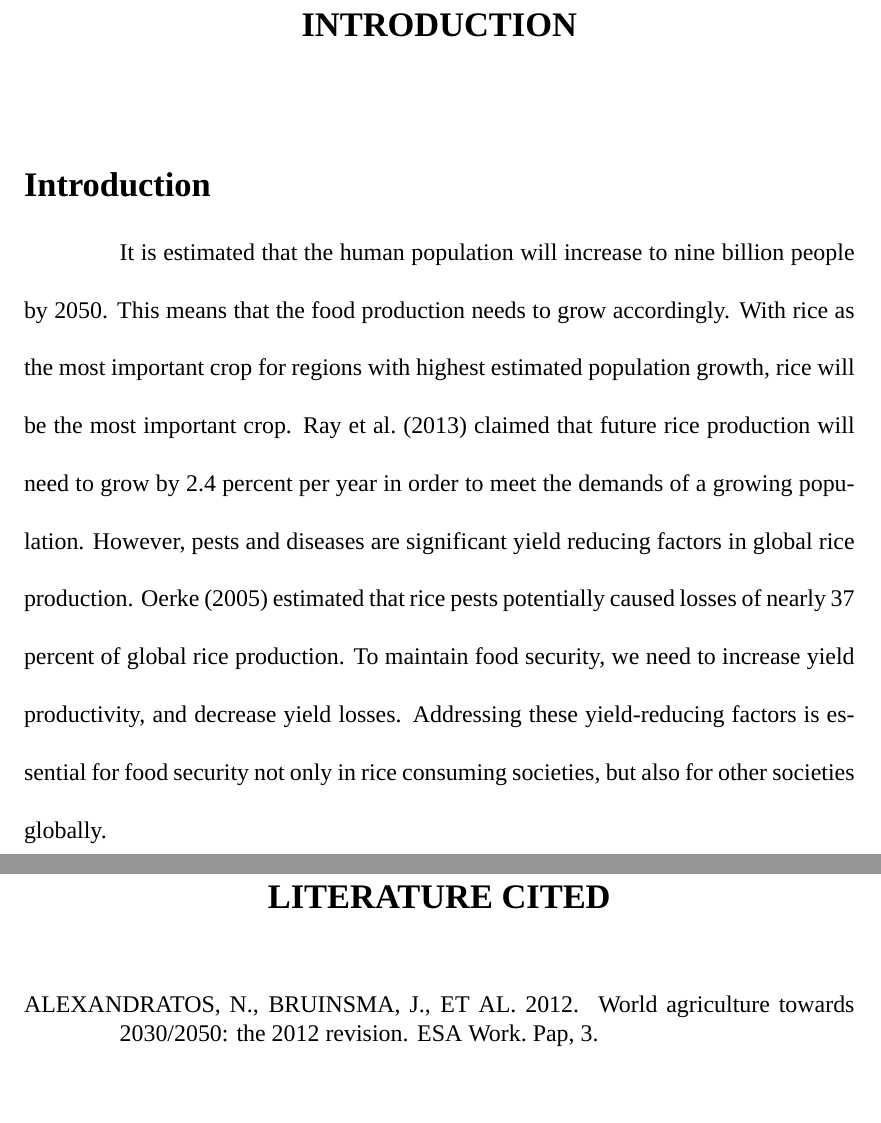
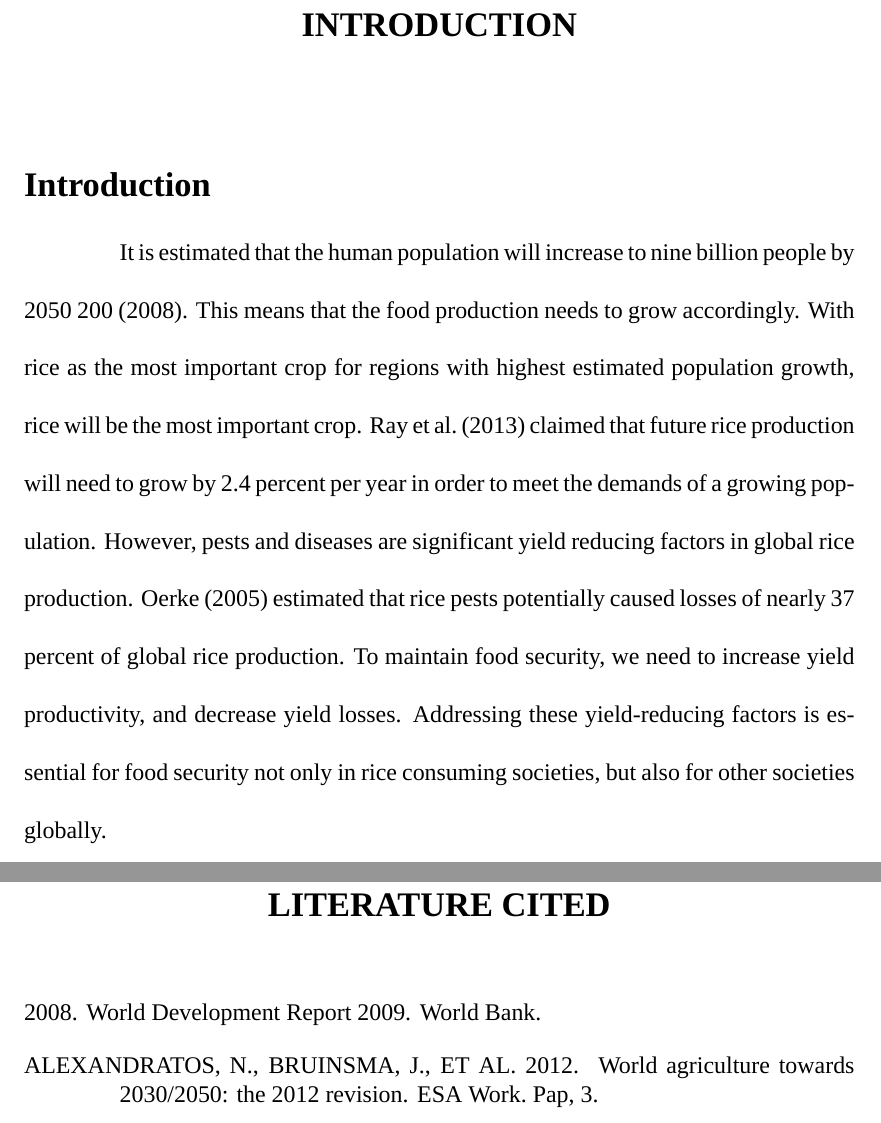
Before and after one commit to sithjaisong/Network-analysis-, a LaTeX thesis (main.tex, which reads Chapter_1_Introduction.tex): two parts of pages 5 and 80 of 86, joined at a grey line, cut so that both start at the same text, the shorter picture padded with empty space. Compiled offline with XeLaTeX; a missing font is replaced by an installed copy or a similar font.

Commit message:
edited Chapter_1_Introduction.tex

```diff
--- a/Chapter_1_Introduction.tex
+++ b/Chapter_1_Introduction.tex
@@ -1,6 +1,6 @@
 \section*{Introduction}
 
-It is estimated that the human population will increase to nine billion people by 2050. This means that the food production needs to grow accordingly. With rice as the most important crop for regions with highest estimated population growth, rice will be the most important crop. \citet{Ray_2013_Yield} claimed that future rice production will need to grow by 2.4 percent per year in order to meet the demands of a growing population. However, pests and diseases are significant yield reducing factors in global rice production. \citet{Oerke_2005_Crop} estimated that rice pests potentially caused losses of nearly 37 percent of global rice production. To maintain food security, we need to increase yield productivity, and decrease yield losses. Addressing these yield-reducing factors is essential for food security not only in rice consuming societies, but also for other societies globally.
+It is estimated that the human population will increase to nine billion people by 2050 \cite{2008}. This means that the food production needs to grow accordingly. With rice as the most important crop for regions with highest estimated population growth, rice will be the most important crop. \citet{Ray_2013_Yield} claimed that future rice production will need to grow by 2.4 percent per year in order to meet the demands of a growing population. However, pests and diseases are significant yield reducing factors in global rice production. \citet{Oerke_2005_Crop} estimated that rice pests potentially caused losses of nearly 37 percent of global rice production. To maintain food security, we need to increase yield productivity, and decrease yield losses. Addressing these yield-reducing factors is essential for food security not only in rice consuming societies, but also for other societies globally.
 
 
 Rice is predominantly grown in Asia, where thirty–one percent of global rice production comes from Southeast Asia alone \citep{OECD_2012_Agricultural}. The most intensive and productive areas are irrigated, where farmers can grow at least two rice crops per year. Approximately 45 percent of the rice growing area in Southeast Asia is irrigated, with the largest irrigated areas being found in Indonesia, Vietnam, Philippines, Thailand \citep{Mutert_2002_Developments}. In South Asia, the two major rice-growing countries are India and Bangladesh. India has the largest rice growing area globally, approximately 43 million hectares, and contributes 25 percent of global rice production alone. Combined, rice production in South and Southeast Asia contributes nearly half of global rice production. If rice production in South and Southeast Asia is threatened, it will significantly affect global rice production.
```
